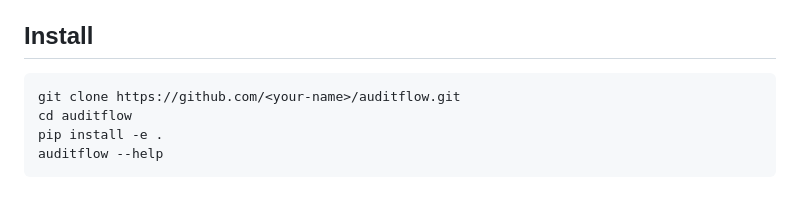
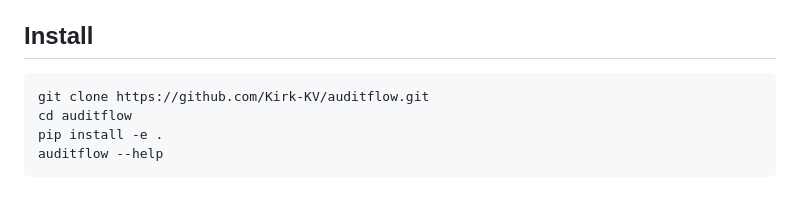
Before and after one commit to Kirk-KV/AuditFlow, a Markdown page: README.md, the part around the change. Rendered like a GitHub page.

Commit message:
Update repository URL in installation instructions

````diff
--- a/README.md
+++ b/README.md
@@ -69,7 +69,7 @@ AuditFlow is an opinionated framework. It assumes that:
 ## Install
 
 ```bash
-git clone https://github.com/<your-name>/auditflow.git
+git clone https://github.com/Kirk-KV/auditflow.git
 cd auditflow
 pip install -e .
 auditflow --help
````
